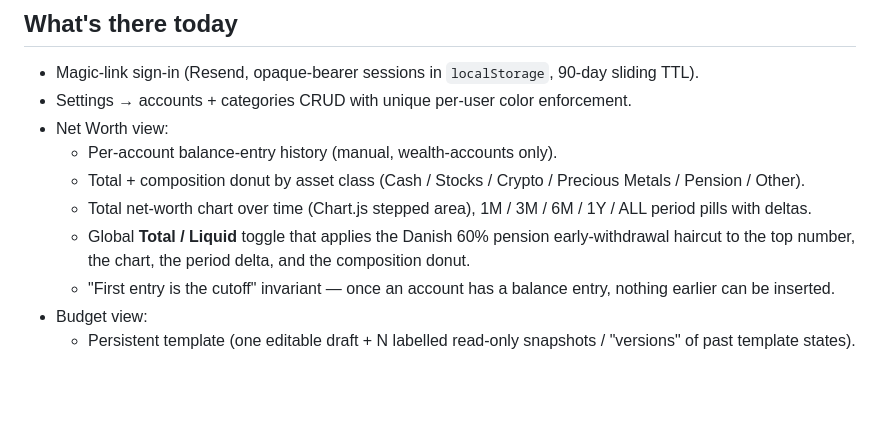
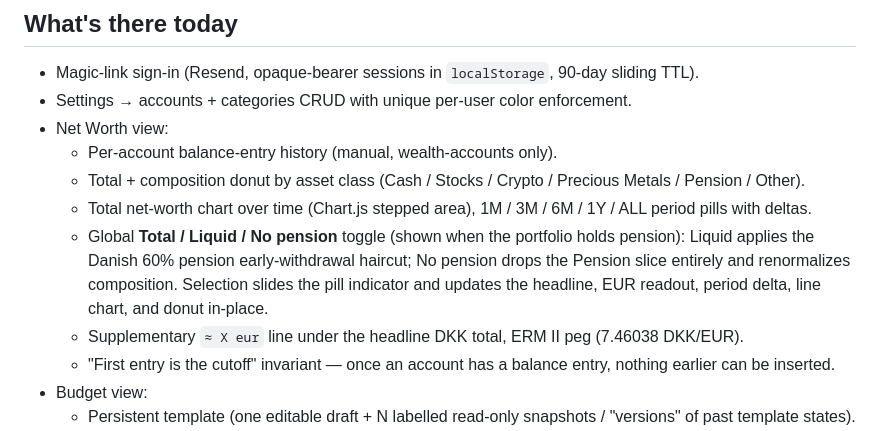
Before and after one commit to yzeirbaku/net-tracker, a Markdown page: README.md, the part around the change. Rendered like a GitHub page; blank space fills up the shorter version.

```diff
--- a/README.md
+++ b/README.md
@@ -14,7 +14,8 @@ See [CLAUDE.md](./CLAUDE.md) for the project overview.
   - Per-account balance-entry history (manual, wealth-accounts only).
   - Total + composition donut by asset class (Cash / Stocks / Crypto / Precious Metals / Pension / Other).
   - Total net-worth chart over time (Chart.js stepped area), 1M / 3M / 6M / 1Y / ALL period pills with deltas.
-  - Global **Total / Liquid** toggle that applies the Danish 60% pension early-withdrawal haircut to the top number, the chart, the period delta, and the composition donut.
+  - Global **Total / Liquid / No pension** toggle (shown when the portfolio holds pension): Liquid applies the Danish 60% pension early-withdrawal haircut; No pension drops the Pension slice entirely and renormalizes composition. Selection slides the pill indicator and updates the headline, EUR readout, period delta, line chart, and donut in-place.
+  - Supplementary `≈ X eur` line under the headline DKK total, ERM II peg (7.46038 DKK/EUR).
   - "First entry is the cutoff" invariant — once an account has a balance entry, nothing earlier can be inserted.
 - Budget view:
   - Persistent template (one editable draft + N labelled read-only snapshots / "versions" of past template states).
```
Also changed, not shown: CLAUDE.md (+6 -3 lines).
